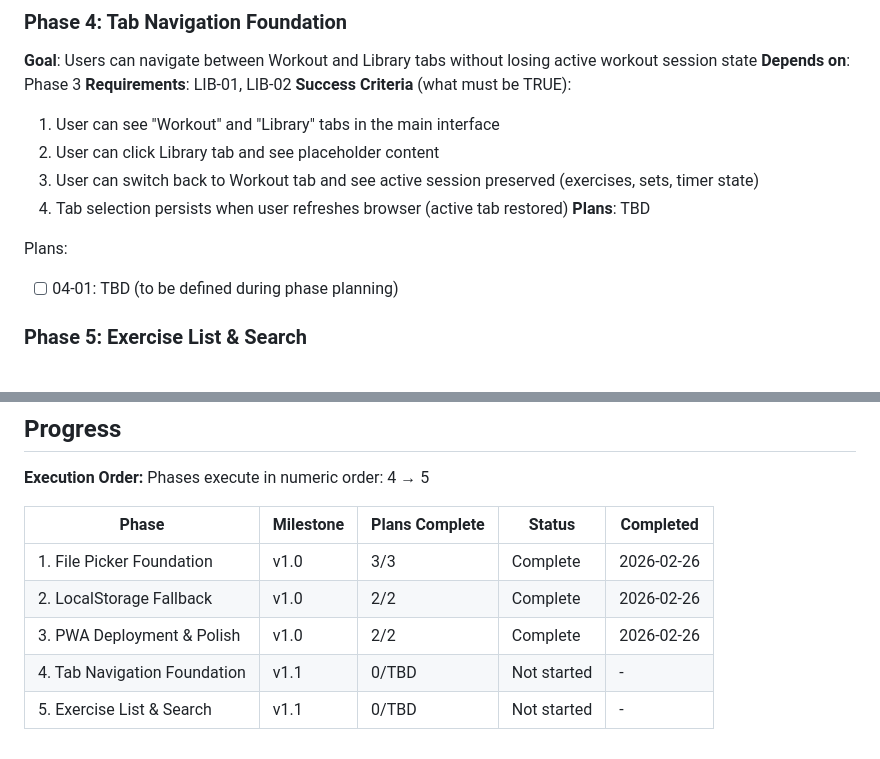
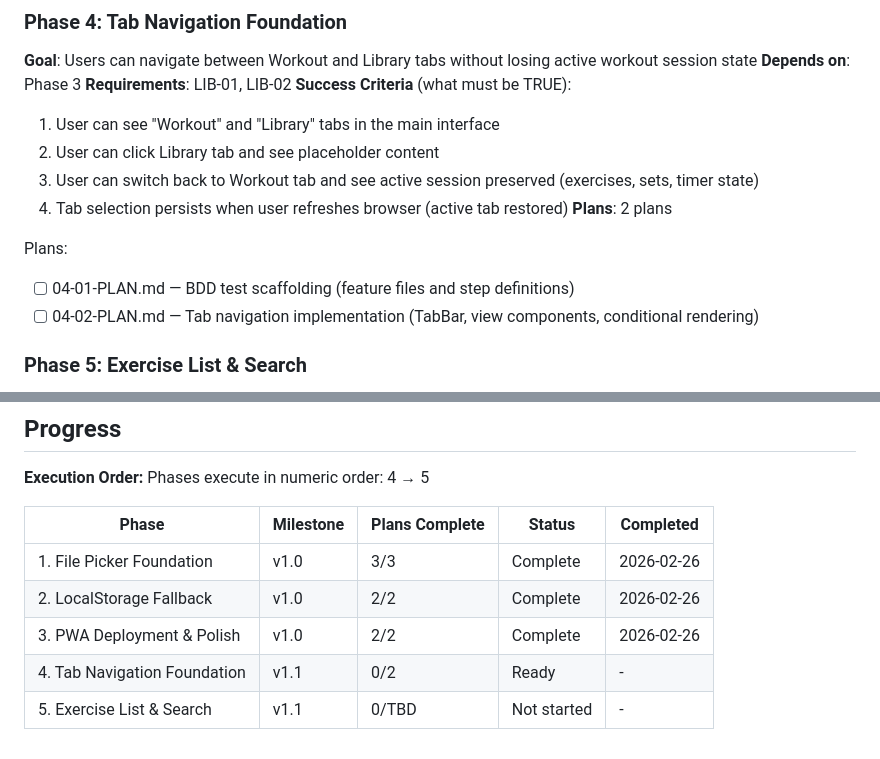
Before and after one commit to rob-mur/simple-strength-assistant, a Markdown page: .planning/ROADMAP.md, 2 parts joined by grey strips. GitHub-like rendering.

Commit message:
docs(04): create phase plan

```diff
--- a/.planning/ROADMAP.md
+++ b/.planning/ROADMAP.md
@@ -55,10 +55,11 @@ Plans:
   2. User can click Library tab and see placeholder content
   3. User can switch back to Workout tab and see active session preserved (exercises, sets, timer state)
   4. Tab selection persists when user refreshes browser (active tab restored)
-**Plans**: TBD
+**Plans**: 2 plans
 
 Plans:
-- [ ] 04-01: TBD (to be defined during phase planning)
+- [ ] 04-01-PLAN.md — BDD test scaffolding (feature files and step definitions)
+- [ ] 04-02-PLAN.md — Tab navigation implementation (TabBar, view components, conditional rendering)
 
 ### Phase 5: Exercise List & Search
 **Goal**: Users can browse all exercises they've created and search by name with instant filtering
@@ -85,5 +86,5 @@ Phases execute in numeric order: 4 → 5
 | 1. File Picker Foundation | v1.0 | 3/3 | Complete | 2026-02-26 |
 | 2. LocalStorage Fallback | v1.0 | 2/2 | Complete | 2026-02-26 |
 | 3. PWA Deployment & Polish | v1.0 | 2/2 | Complete | 2026-02-26 |
-| 4. Tab Navigation Foundation | v1.1 | 0/TBD | Not started | - |
+| 4. Tab Navigation Foundation | v1.1 | 0/2 | Ready | - |
 | 5. Exercise List & Search | v1.1 | 0/TBD | Not started | - |
```
Also changed, not shown: 2 other files.
